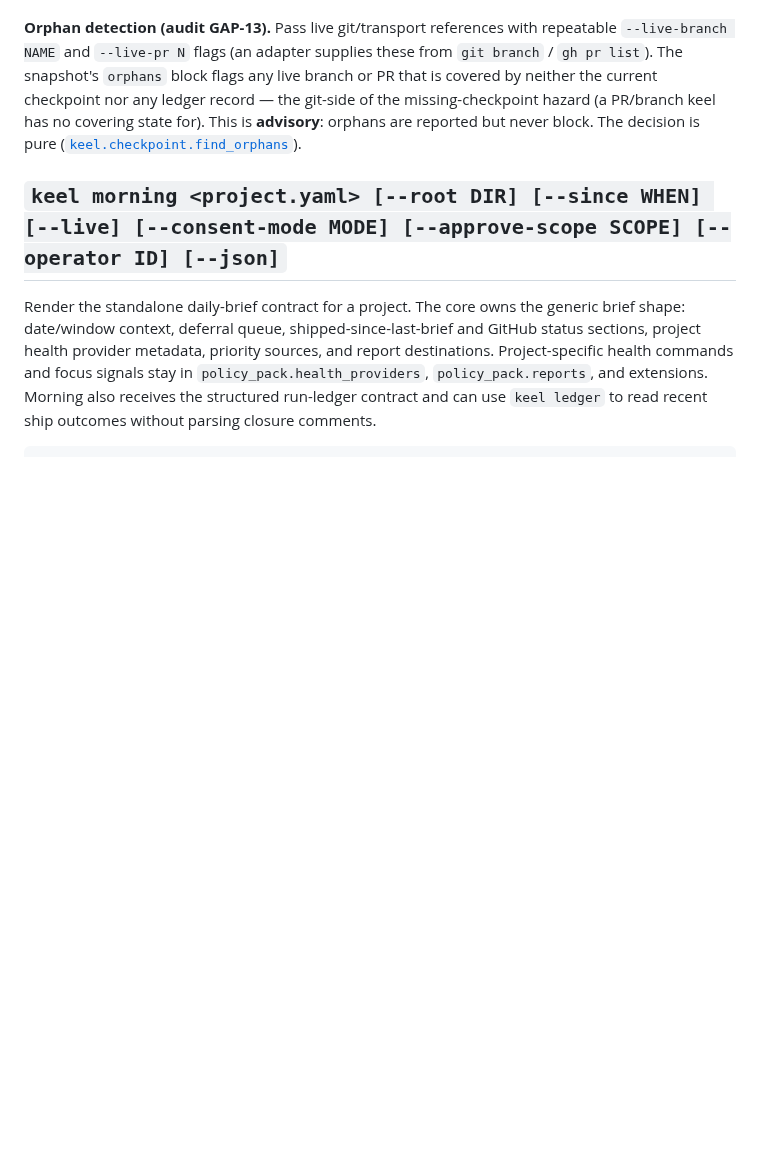
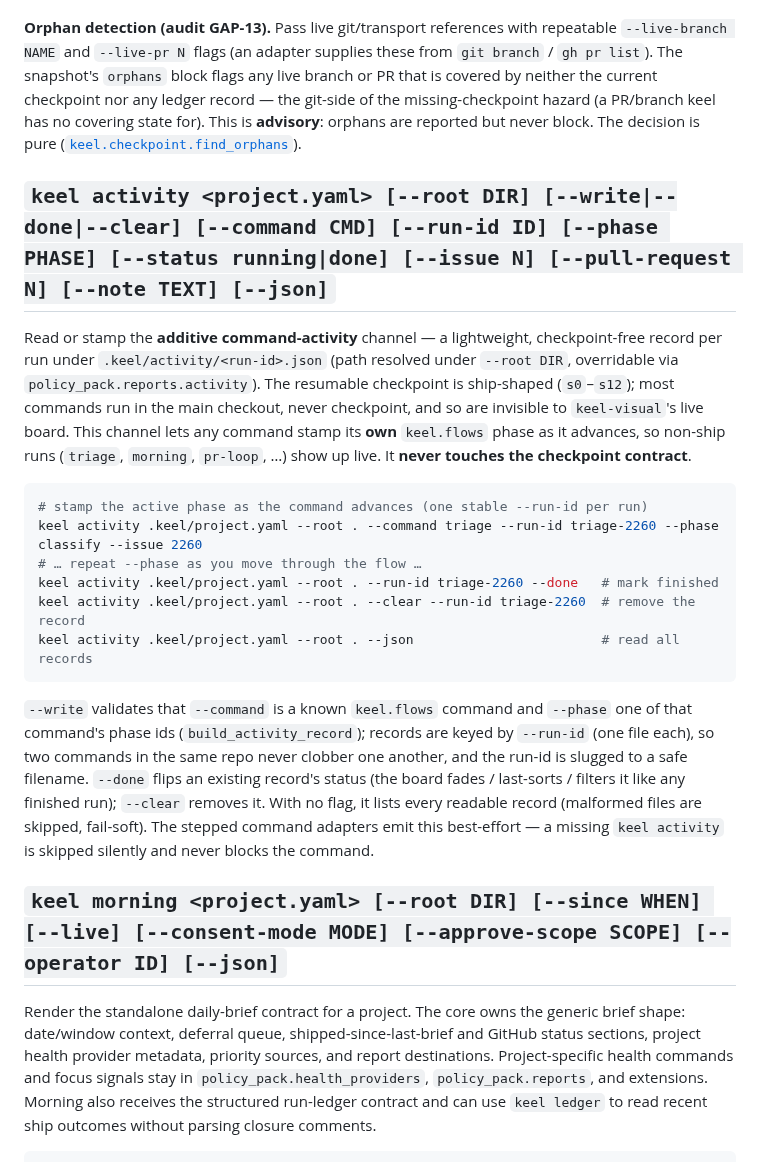
Before and after one commit to actions-marketplace-validations/berkayturanci_keel, a Markdown page: docs/keel/cli.md, the part around the change. Drawn GitHub-style; blank space fills up the shorter version.

Commit message:
docs(keel): document the keel activity CLI + live non-ship progress (#442)
cli.md gains a `keel activity` section (the additive .keel/activity/
channel: --write/--done/--clear/read, run-id keyed, phase validated
against keel.flows, fail-soft). commands.md notes that every stepped
non-ship command stamps its phase through it, so non-ship runs show live
on keel-visual's board.

Co-Authored-By: Claude Fable 5 <noreply@anthropic.com>

### Related issues
no issue — a docs-coverage fix; touches no tracked issue.

````diff
--- a/docs/keel/cli.md
+++ b/docs/keel/cli.md
@@ -712,6 +712,33 @@ hazard (a PR/branch keel has no covering state for). This is **advisory**: orpha
 reported but never block. The decision is pure
 ([`keel.checkpoint.find_orphans`](../../src/keel/checkpoint.py)).
 
+## `keel activity <project.yaml> [--root DIR] [--write|--done|--clear] [--command CMD] [--run-id ID] [--phase PHASE] [--status running|done] [--issue N] [--pull-request N] [--note TEXT] [--json]`
+
+Read or stamp the **additive command-activity** channel — a lightweight, checkpoint-free
+record per run under `.keel/activity/<run-id>.json` (path resolved under `--root DIR`,
+overridable via `policy_pack.reports.activity`). The resumable checkpoint is ship-shaped
+(`s0`–`s12`); most commands run in the main checkout, never checkpoint, and so are invisible
+to `keel-visual`'s live board. This channel lets any command stamp its **own** `keel.flows`
+phase as it advances, so non-ship runs (`triage`, `morning`, `pr-loop`, …) show up live. It
+**never touches the checkpoint contract**.
+
+```bash
+# stamp the active phase as the command advances (one stable --run-id per run)
+keel activity .keel/project.yaml --root . --command triage --run-id triage-2260 --phase classify --issue 2260
+# … repeat --phase as you move through the flow …
+keel activity .keel/project.yaml --root . --run-id triage-2260 --done   # mark finished
+keel activity .keel/project.yaml --root . --clear --run-id triage-2260  # remove the record
+keel activity .keel/project.yaml --root . --json                        # read all records
+```
+
+`--write` validates that `--command` is a known `keel.flows` command and `--phase` one of
+that command's phase ids (`build_activity_record`); records are keyed by `--run-id` (one file
+each), so two commands in the same repo never clobber one another, and the run-id is slugged
+to a safe filename. `--done` flips an existing record's status (the board fades / last-sorts /
+filters it like any finished run); `--clear` removes it. With no flag, it lists every readable
+record (malformed files are skipped, fail-soft). The stepped command adapters emit this
+best-effort — a missing `keel activity` is skipped silently and never blocks the command.
+
 ## `keel morning <project.yaml> [--root DIR] [--since WHEN] [--live] [--consent-mode MODE] [--approve-scope SCOPE] [--operator ID] [--json]`
 
 Render the standalone daily-brief contract for a project. The core owns the generic
````
Also changed, not shown: docs/keel/commands.md (+6 -0 lines).
